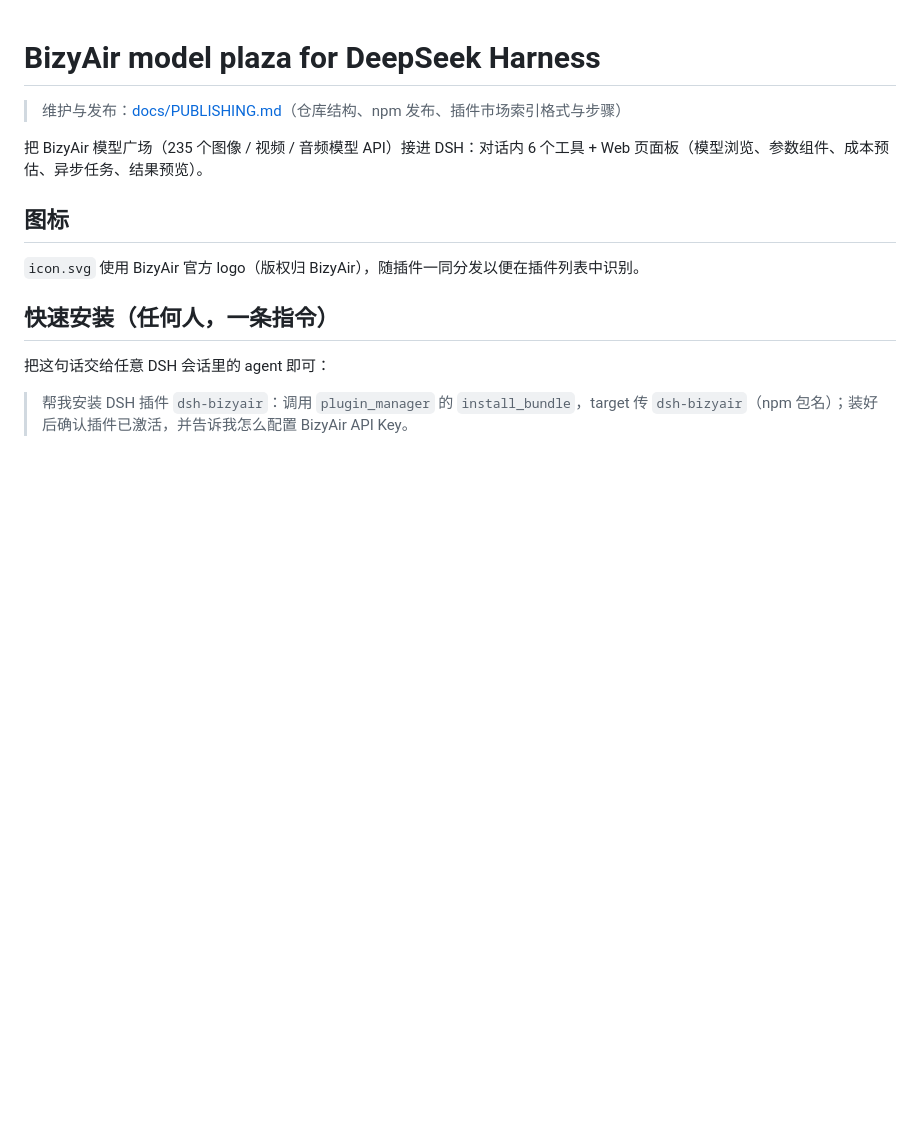
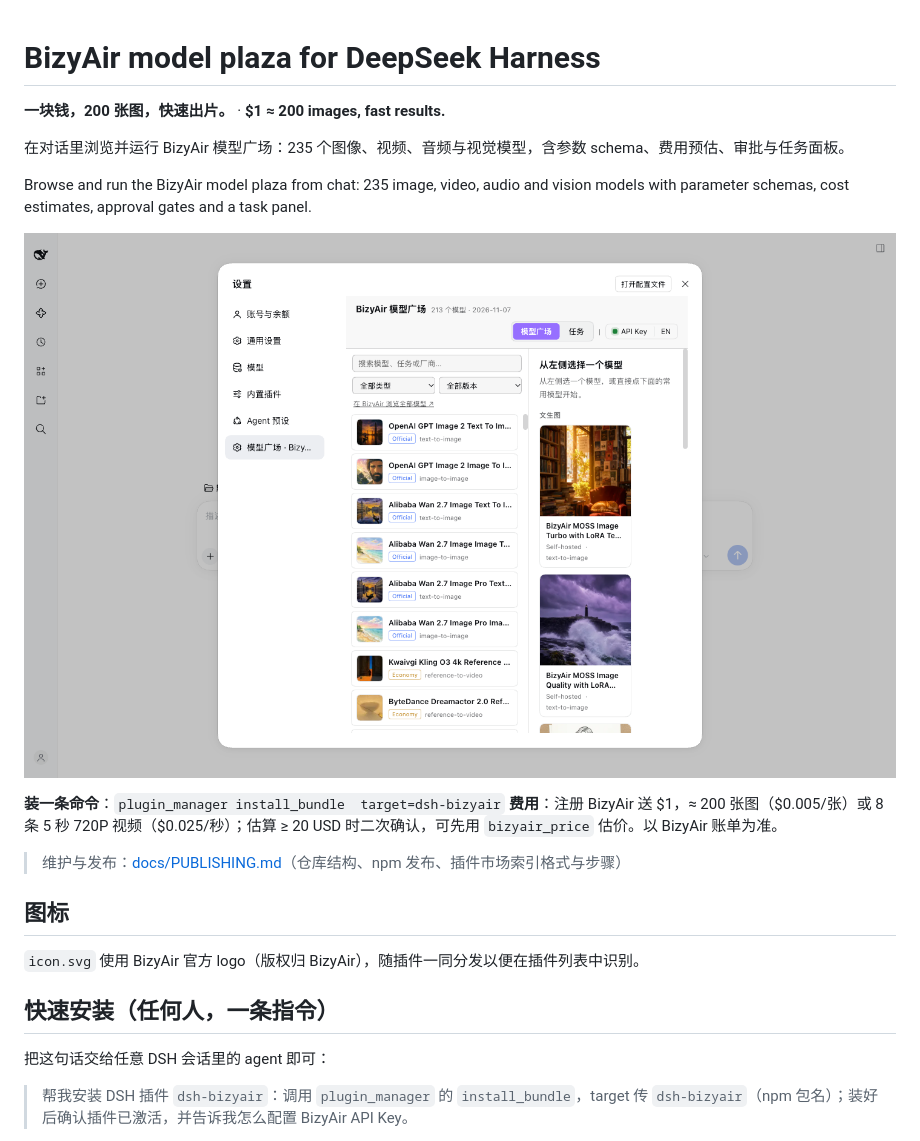
Before and after one commit to doombeaker/dsh-bizyair, a Markdown page: README.md, the part around the change. Rendered like a GitHub page; pictures changed too: assets/screenshots/01-models.png (added); blank space fills up the shorter version.

```diff
--- a/README.md
+++ b/README.md
@@ -1,8 +1,17 @@
 # BizyAir model plaza for DeepSeek Harness
 
+**一块钱，200 张图，快速出片。** · **$1 ≈ 200 images, fast results.**
+
+在对话里浏览并运行 BizyAir 模型广场：235 个图像、视频、音频与视觉模型，含参数 schema、费用预估、审批与任务面板。
+
+Browse and run the BizyAir model plaza from chat: 235 image, video, audio and vision models with parameter schemas, cost estimates, approval gates and a task panel.
+
+![dsh-bizyair panel](https://raw.githubusercontent.com/doombeaker/dsh-bizyair/main/assets/screenshots/01-models.png)
+
+**装一条命令**：`plugin_manager install_bundle  target=dsh-bizyair`
+**费用**：注册 BizyAir 送 $1，≈ 200 张图（$0.005/张）或 8 条 5 秒 720P 视频（$0.025/秒）；估算 ≥ 20 USD 时二次确认，可先用 `bizyair_price` 估价。以 BizyAir 账单为准。
+
 > 维护与发布：[docs/PUBLISHING.md](docs/PUBLISHING.md)（仓库结构、npm 发布、插件市场索引格式与步骤）
-
-把 BizyAir 模型广场（235 个图像 / 视频 / 音频模型 API）接进 DSH：对话内 6 个工具 + Web 页面板（模型浏览、参数组件、成本预估、异步任务、结果预览）。
 
 ## 图标
 
```
Also changed, not shown: CHANGELOG.md (+10 -0 lines), assets/icon-180.png (added), assets/screenshots/02-params.png (added), 6 other files.
